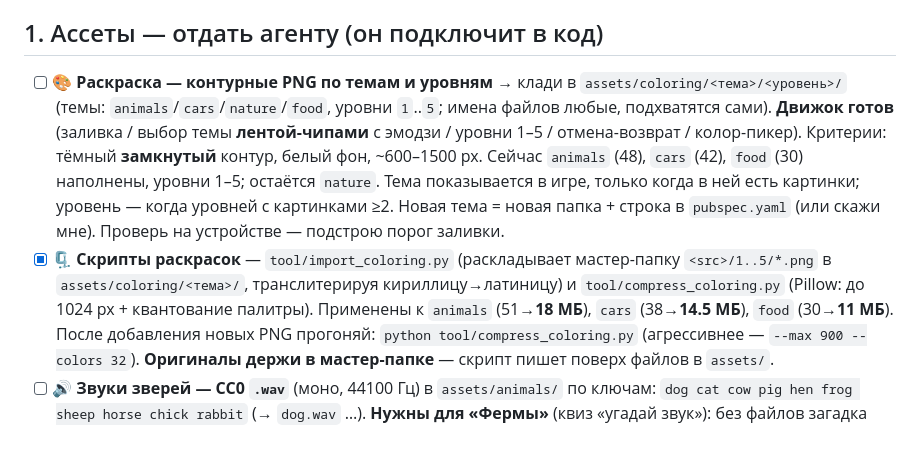
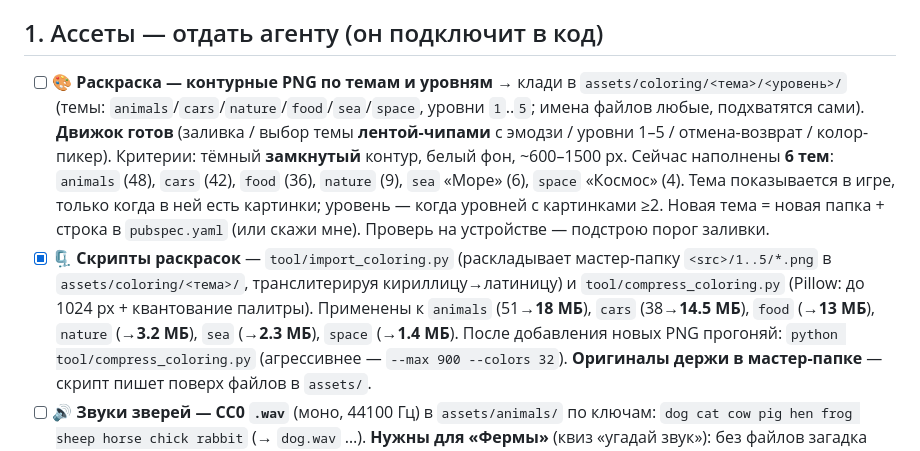
Before and after one commit to Auskraft/chisana_kodomo, a Markdown page: OWNER_CHECKLIST.md, the part around the change. Rendered like a GitHub page.

```diff
--- a/OWNER_CHECKLIST.md
+++ b/OWNER_CHECKLIST.md
@@ -6,19 +6,20 @@
 
 ## 1. Ассеты — отдать агенту (он подключит в код)
 - [ ] 🎨 **Раскраска — контурные PNG по темам и уровням** → клади в
-      `assets/coloring/<тема>/<уровень>/` (темы: `animals`/`cars`/`nature`/`food`,
+      `assets/coloring/<тема>/<уровень>/` (темы: `animals`/`cars`/`nature`/`food`/`sea`/`space`,
       уровни `1`..`5`; имена файлов любые, подхватятся сами). **Движок готов**
       (заливка / выбор темы **лентой-чипами** с эмодзи / уровни 1–5 / отмена-возврат /
       колор-пикер). Критерии: тёмный **замкнутый** контур, белый фон, ~600–1500 px.
-      Сейчас `animals` (48), `cars` (42), `food` (30) наполнены, уровни 1–5;
-      остаётся `nature`. Тема показывается в игре, только когда
+      Сейчас наполнены **6 тем**: `animals` (48), `cars` (42), `food` (36), `nature` (9),
+      `sea` «Море» (6), `space` «Космос» (4). Тема показывается в игре, только когда
       в ней есть картинки; уровень — когда уровней с картинками ≥2. Новая тема =
       новая папка + строка в `pubspec.yaml` (или скажи мне). Проверь на устройстве —
       подстрою порог заливки.
 - [x] 🗜️ **Скрипты раскрасок** — `tool/import_coloring.py` (раскладывает мастер-папку
       `<src>/1..5/*.png` в `assets/coloring/<тема>/`, транслитерируя кириллицу→латиницу)
       и `tool/compress_coloring.py` (Pillow: до 1024 px + квантование палитры).
-      Применены к `animals` (51→**18 МБ**), `cars` (38→**14.5 МБ**), `food` (30→**11 МБ**).
+      Применены к `animals` (51→**18 МБ**), `cars` (38→**14.5 МБ**), `food` (→**13 МБ**),
+      `nature` (→**3.2 МБ**), `sea` (→**2.3 МБ**), `space` (→**1.4 МБ**).
       После добавления новых PNG прогоняй: `python tool/compress_coloring.py`
       (агрессивнее — `--max 900 --colors 32`). **Оригиналы держи в мастер-папке** —
       скрипт пишет поверх файлов в `assets/`.
```
Also changed, not shown: CLAUDE.md (+8 -6 lines), ROADMAP.md (+3 -2 lines).
